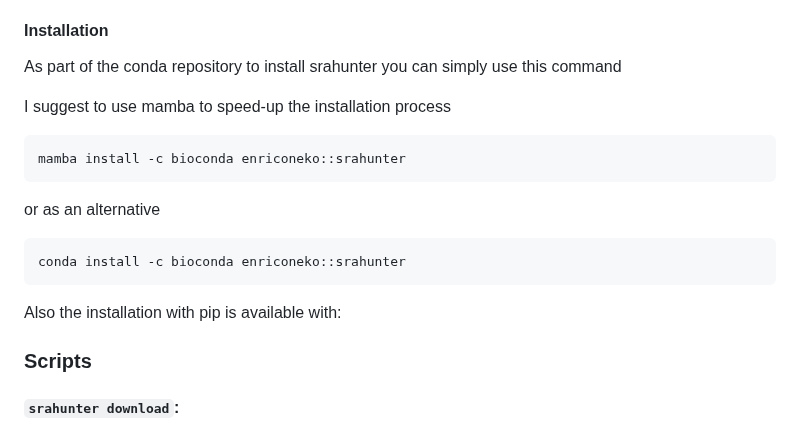
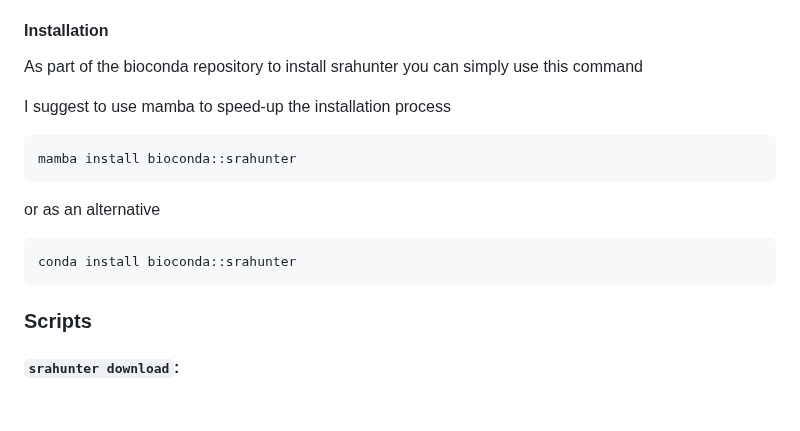
Before and after one commit to GitEnricoNeko/srahunter, a Markdown page: README.md, the part around the change. GitHub-like rendering; blank space fills up the shorter version.

````diff
--- a/README.md
+++ b/README.md
@@ -8,22 +8,19 @@
 srahunter is a tool designed to facilitate the downloading and processing of data and metadata from the Sequence Read Archive ([SRA](https://www.ncbi.nlm.nih.gov/sra)) of the National Center for Biotechnology Information ([NCBI](https://www.ncbi.nlm.nih.gov/)). This package includes three modules : a module for automatized download of fastq files from SRA (srahunter download), a module for main SRA associated metadata retrieval (srahunter metadata), and a module to retrieve the full associated metadata to an accession number (srahunter fullmetadata).
 
 #### Installation
-As part of the conda repository to install srahunter you can simply use this command
+As part of the bioconda repository to install srahunter you can simply use this command
 
 I suggest to use mamba to speed-up the installation process
 
 ```
-mamba install -c bioconda enriconeko::srahunter
+mamba install bioconda::srahunter
 ```
 
 or as an alternative
 
 ```
-conda install -c bioconda enriconeko::srahunter
+conda install bioconda::srahunter
 ```
-
-Also the installation with pip is available with:
-
 
 
 ### Scripts
````
